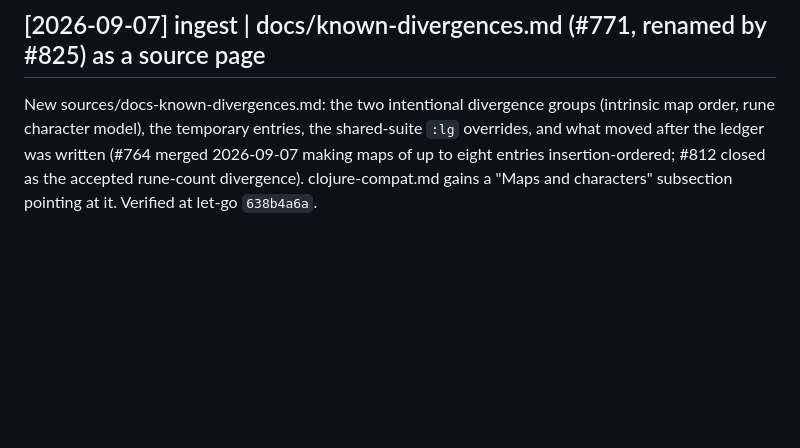
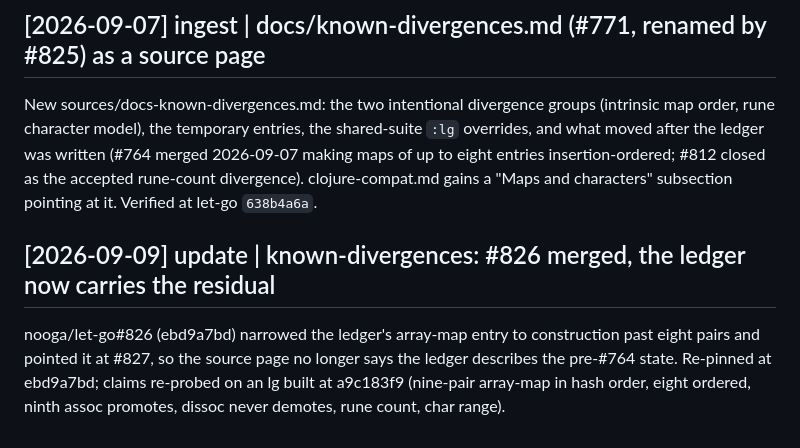
Before and after one commit to nnunley/let-go-wiki, a Markdown page: log.md, the part around the change. Rendered like a GitHub page; blank space fills up the shorter version.

```diff
--- a/log.md
+++ b/log.md
@@ -179,3 +179,10 @@ character model), the temporary entries, the shared-suite `:lg` overrides, and w
 was written (#764 merged 2026-09-07 making maps of up to eight entries insertion-ordered; #812 closed as the
 accepted rune-count divergence). clojure-compat.md gains a "Maps and characters" subsection pointing at it.
 Verified at let-go `638b4a6a`.
+
+## [2026-09-09] update | known-divergences: #826 merged, the ledger now carries the residual
+
+nooga/let-go#826 (ebd9a7bd) narrowed the ledger's array-map entry to construction past eight pairs and
+pointed it at #827, so the source page no longer says the ledger describes the pre-#764 state. Re-pinned
+at ebd9a7bd; claims re-probed on an lg built at a9c183f9 (nine-pair array-map in hash order, eight ordered,
+ninth assoc promotes, dissoc never demotes, rune count, char range).
```
Also changed, not shown: references/clojure-compat.md (+2 -2 lines), sources/docs-known-divergences.md (+6 -6 lines).
